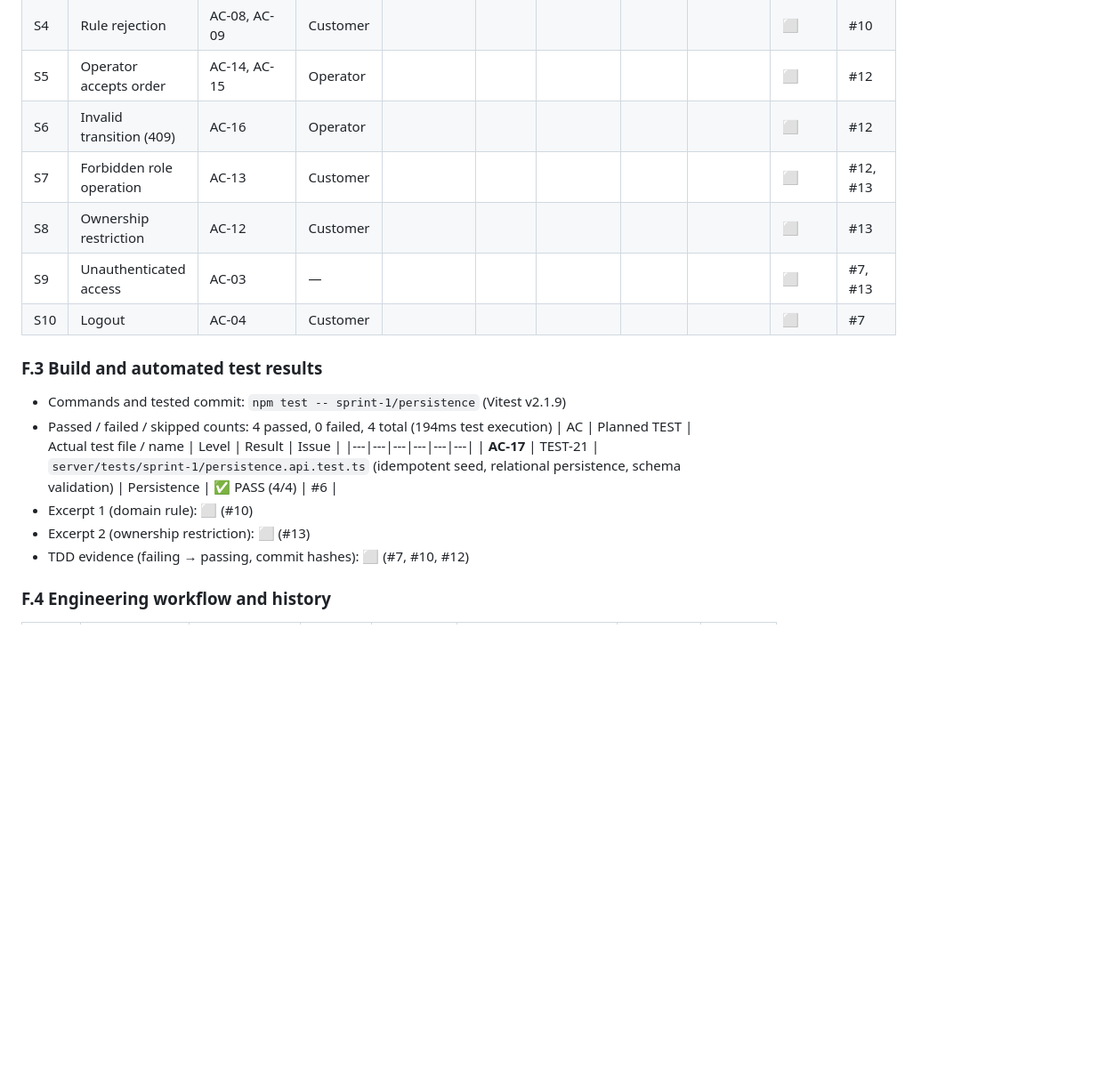
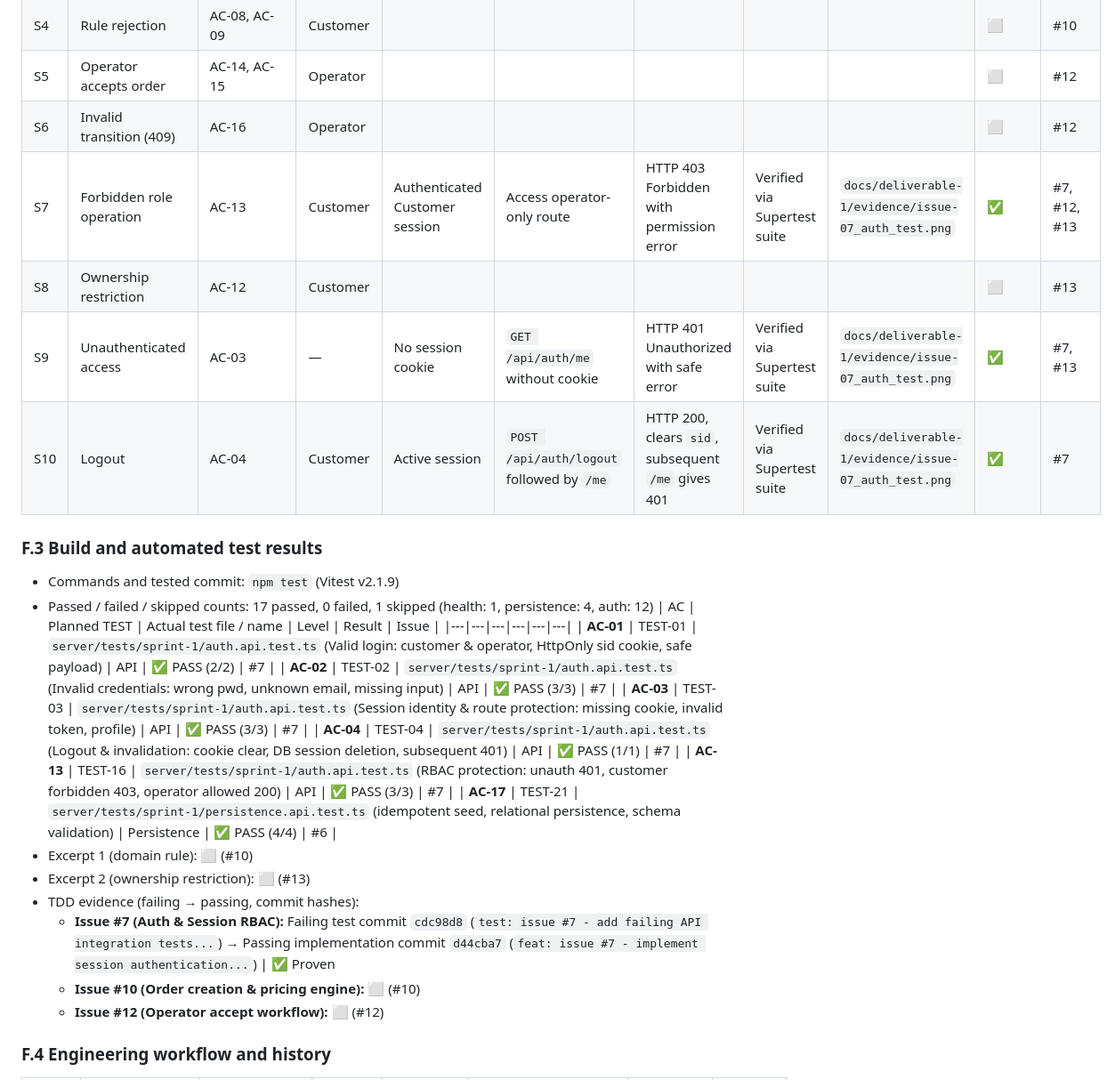
Before and after one commit to ShrekIsLife1/AttalHaterAccount, a Markdown page: docs/deliverable-1/PDF_DRAFT.md, the part around one of its changes. Shown at 89% size. Rendered like a GitHub page; blank space fills up the shorter version.

Commit message:
feat: issue #7 - implement session authentication, login, logout, me, and RBAC middleware

```diff
--- a/docs/deliverable-1/PDF_DRAFT.md
+++ b/docs/deliverable-1/PDF_DRAFT.md
@@ -381,19 +381,27 @@ The scope chosen for Sprint 1 is **compact, cohesive, and guaranteed to be feasi
 | S4 | Rule rejection | AC-08, AC-09 | Customer | | | | | | ⬜ | #10 |
 | S5 | Operator accepts order | AC-14, AC-15 | Operator | | | | | | ⬜ | #12 |
 | S6 | Invalid transition (409) | AC-16 | Operator | | | | | | ⬜ | #12 |
-| S7 | Forbidden role operation | AC-13 | Customer | | | | | | ⬜ | #12, #13 |
+| S7 | Forbidden role operation | AC-13 | Customer | Authenticated Customer session | Access operator-only route | HTTP 403 Forbidden with permission error | Verified via Supertest suite | `docs/deliverable-1/evidence/issue-07_auth_test.png` | ✅ | #7, #12, #13 |
 | S8 | Ownership restriction | AC-12 | Customer | | | | | | ⬜ | #13 |
-| S9 | Unauthenticated access | AC-03 | — | | | | | | ⬜ | #7, #13 |
-| S10 | Logout | AC-04 | Customer | | | | | | ⬜ | #7 |
+| S9 | Unauthenticated access | AC-03 | — | No session cookie | `GET /api/auth/me` without cookie | HTTP 401 Unauthorized with safe error | Verified via Supertest suite | `docs/deliverable-1/evidence/issue-07_auth_test.png` | ✅ | #7, #13 |
+| S10 | Logout | AC-04 | Customer | Active session | `POST /api/auth/logout` followed by `/me` | HTTP 200, clears `sid`, subsequent `/me` gives 401 | Verified via Supertest suite | `docs/deliverable-1/evidence/issue-07_auth_test.png` | ✅ | #7 |
 ### F.3 Build and automated test results
-- Commands and tested commit: `npm test -- sprint-1/persistence` (Vitest v2.1.9)
-- Passed / failed / skipped counts: 4 passed, 0 failed, 4 total (194ms test execution)
+- Commands and tested commit: `npm test` (Vitest v2.1.9)
+- Passed / failed / skipped counts: 17 passed, 0 failed, 1 skipped (health: 1, persistence: 4, auth: 12)
 | AC | Planned TEST | Actual test file / name | Level | Result | Issue |
 |---|---|---|---|---|---|
+| **AC-01** | TEST-01 | `server/tests/sprint-1/auth.api.test.ts` (Valid login: customer & operator, HttpOnly sid cookie, safe payload) | API | ✅ PASS (2/2) | #7 |
+| **AC-02** | TEST-02 | `server/tests/sprint-1/auth.api.test.ts` (Invalid credentials: wrong pwd, unknown email, missing input) | API | ✅ PASS (3/3) | #7 |
+| **AC-03** | TEST-03 | `server/tests/sprint-1/auth.api.test.ts` (Session identity & route protection: missing cookie, invalid token, profile) | API | ✅ PASS (3/3) | #7 |
+| **AC-04** | TEST-04 | `server/tests/sprint-1/auth.api.test.ts` (Logout & invalidation: cookie clear, DB session deletion, subsequent 401) | API | ✅ PASS (1/1) | #7 |
+| **AC-13** | TEST-16 | `server/tests/sprint-1/auth.api.test.ts` (RBAC protection: unauth 401, customer forbidden 403, operator allowed 200) | API | ✅ PASS (3/3) | #7 |
 | **AC-17** | TEST-21 | `server/tests/sprint-1/persistence.api.test.ts` (idempotent seed, relational persistence, schema validation) | Persistence | ✅ PASS (4/4) | #6 |
 - Excerpt 1 (domain rule): ⬜ (#10)
 - Excerpt 2 (ownership restriction): ⬜ (#13)
-- TDD evidence (failing → passing, commit hashes): ⬜ (#7, #10, #12)
+- TDD evidence (failing → passing, commit hashes):
+  - **Issue #7 (Auth & Session RBAC):** Failing test commit `cdc98d8` (`test: issue #7 - add failing API integration tests...`) → Passing implementation commit `d44cba7` (`feat: issue #7 - implement session authentication...`) | ✅ Proven
+  - **Issue #10 (Order creation & pricing engine):** ⬜ (#10)
+  - **Issue #12 (Operator accept workflow):** ⬜ (#12)
 ### F.4 Engineering workflow and history
 | Issue | Feature/AC | Branch | Author | Reviewer | Review comment | Merged to staging | Merged to main |
 |---|---|---|---|---|---|---|---|
```
Also changed, not shown: other parts of docs/deliverable-1/PDF_DRAFT.md (+10 -7 lines), docs/deliverable-1/evidence/issue-07_auth_test.png (added), 9 other files.
